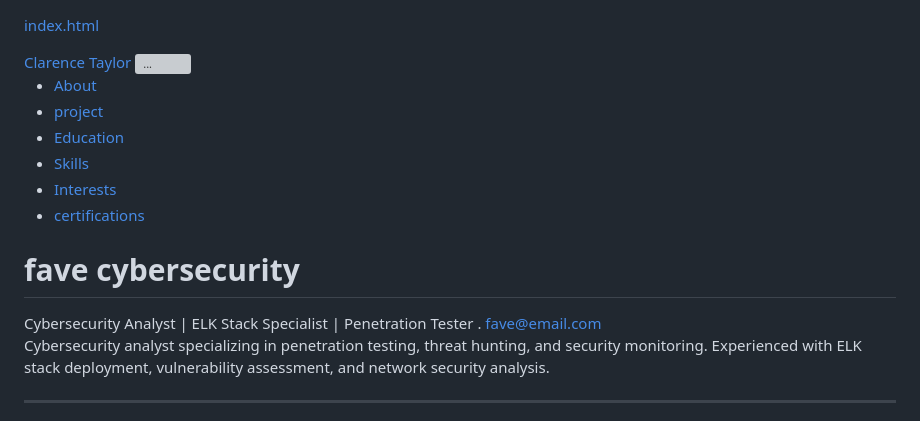
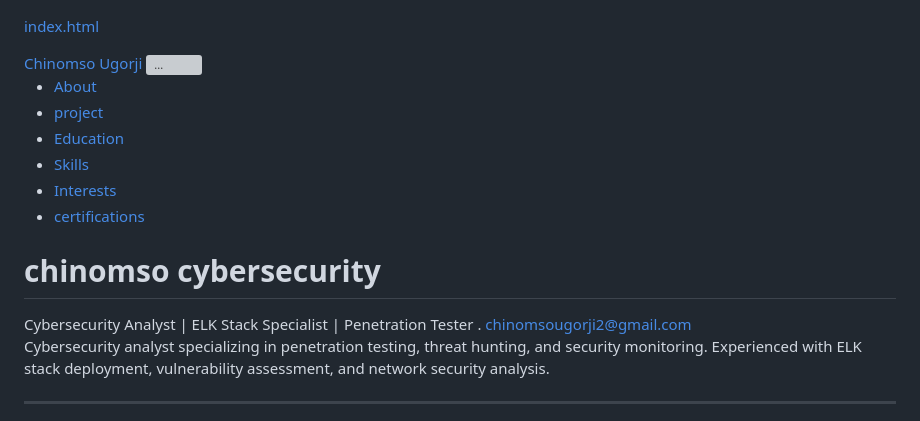
Before and after one commit to favenon/favenon.github.io, a Markdown page: README.md, the part around the change. Rendered like a GitHub page; grey boxes are pictures that could not be loaded.

```diff
--- a/README.md
+++ b/README.md
@@ -20,7 +20,7 @@
         <!-- Navigation-->
         <nav class="navbar navbar-expand-lg navbar-dark bg-primary fixed-top" id="sideNav">
             <a class="navbar-brand js-scroll-trigger" href="#page-top">
-                <span class="d-block d-lg-none">Clarence Taylor</span>
+                <span class="d-block d-lg-none">Chinomso Ugorji</span>
                 <span class="d-none d-lg-block"><img class="img-fluid img-profile rounded-circle mx-auto mb-2" src="assets/img/profile.jpg" alt="..." /></span>
             </a>
             <button class="navbar-toggler" type="button" data-bs-toggle="collapse" data-bs-target="#navbarResponsive" aria-controls="navbarResponsive" aria-expanded="false" aria-label="Toggle navigation"><span class="navbar-toggler-icon"></span></button>
@@ -41,12 +41,12 @@
             <section class="resume-section" id="about">
                 <div class="resume-section-content">
                     <h1 class="mb-0">
-                        fave
+                        chinomso
                         <span class="text-primary">cybersecurity</span>
                     </h1>
                     <div class="subheading mb-5">
                         Cybersecurity Analyst | ELK Stack Specialist | Penetration Tester .
-                        <a href="mailto:fave@email.com">fave@email.com</a>
+                        <a href="mailto:chinomsougorji2@gmail.com">chinomsougorji2@gmail.com</a>
                     </div>
                     <p class="lead mb-5">Cybersecurity analyst specializing in penetration testing, threat hunting, and security monitoring. Experienced with ELK stack deployment, vulnerability assessment, and network security analysis.</p>
                     <div class="social-icons">
```
